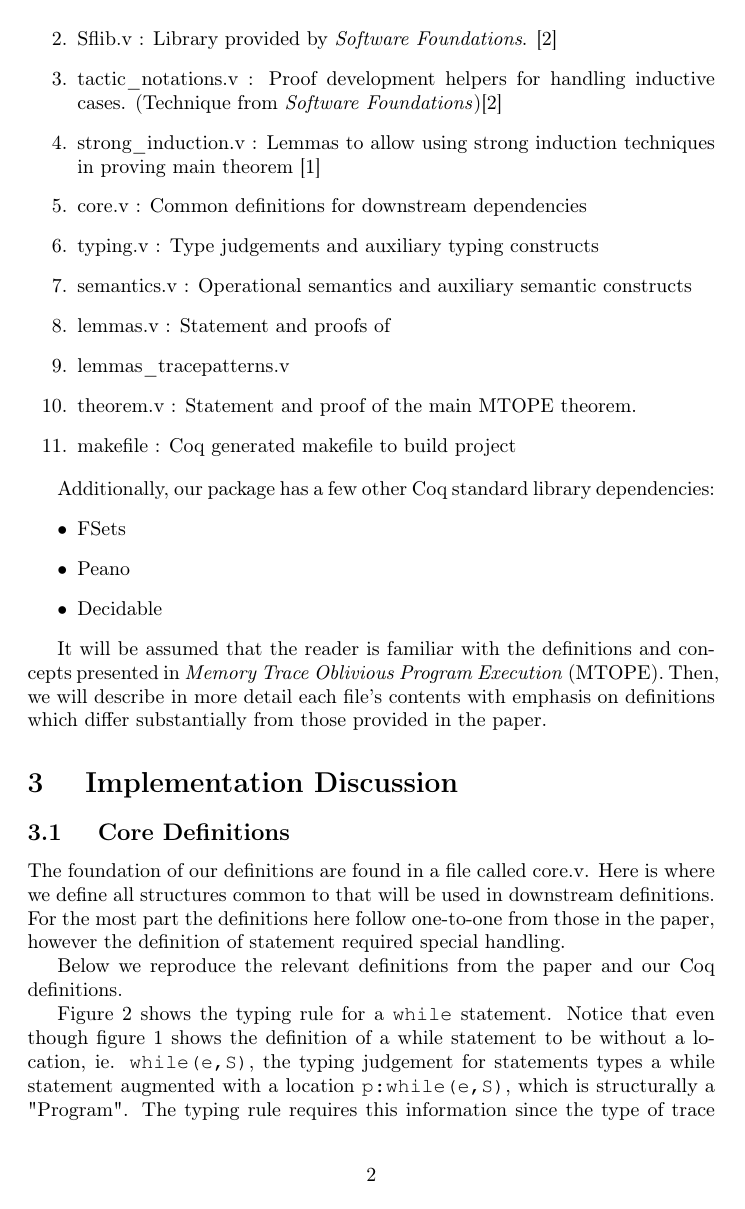
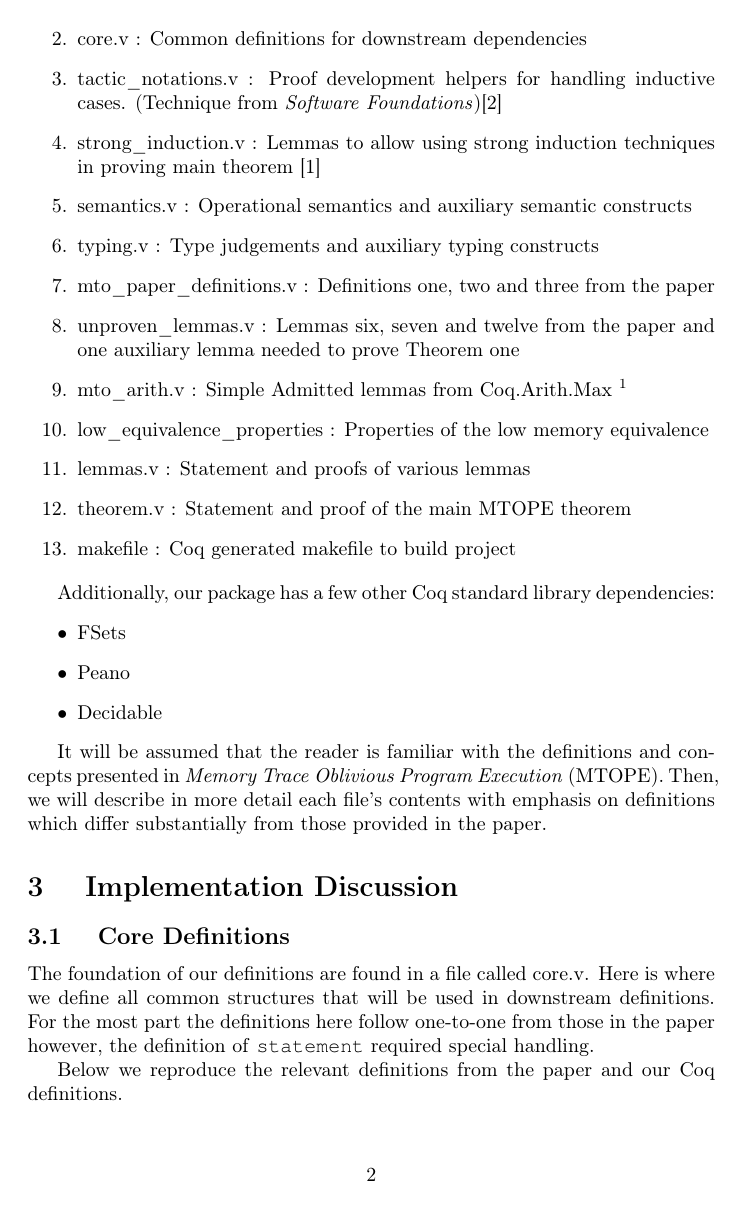
Before and after one commit to cimbriano/mtocoq, a LaTeX paper (doc/report.tex): page 2 of 9. Compiled offline with pdfLaTeX.

Commit message:
Page 1 - 4 edits

```diff
--- a/doc/report.tex
+++ b/doc/report.tex
@@ -98,19 +96,23 @@ The proof package we have put tougher contains the following files listed in ord
 \item Sflib.v : Library provided by \emph{Software Foundations}. \cite{sf}
+\item core.v : Common definitions for downstream dependencies
 \item tactic\_notations.v : Proof development helpers for handling inductive cases. (Technique from \emph{Software Foundations})\cite{sf}
 \item strong\_induction.v : Lemmas to allow using strong induction techniques in proving main theorem \cite{strongind}
-\item core.v : Common definitions for downstream dependencies
+\item semantics.v : Operational semantics and auxiliary semantic constructs
 \item typing.v : Type judgements and auxiliary typing constructs
-\item semantics.v : Operational semantics and auxiliary semantic constructs
-\item lemmas.v : Statement and proofs of
-\item lemmas\_tracepatterns.v
-\item theorem.v : Statement and proof of the main MTOPE theorem.
+\item mto\_paper\_definitions.v : Definitions one, two and three from the paper
+
+\item unproven\_lemmas.v : Lemmas six, seven and twelve from the paper and one auxiliary lemma needed to prove Theorem one
+\item mto\_arith.v : Simple Admitted lemmas from Coq.Arith.Max \footnote{These lemmas are proven in the standard library but we had technical difficulties including them in our project.}
+\item low\_equivalence\_properties : Properties of the low memory equivalence
+\item lemmas.v : Statement and proofs of various lemmas
+\item theorem.v : Statement and proof of the main MTOPE theorem
 \item makefile : Coq generated makefile to build project
 \end{enumerate}
 
 Additionally, our package has a few other Coq standard library dependencies:
 \begin{itemize}
 \item FSets
-\item	Peano
+\item Peano
 \item Decidable
 \end{itemize}
 
@@ -129,8 +131,8 @@ Then, we will describe in more detail each file's contents with emphasis on defi
 % TODO Maybe these shouldn't be subsections, but some form of list instead?
 	\subsection{ Core Definitions }
 	The foundation of our definitions are found in a file called core.v.
-	Here is where we define all structures common to that will be used in downstream definitions.
-	For the most part the definitions here follow one-to-one from those in the paper, however the definition of statement required special handling.
+	Here is where we define all common structures that will be used in downstream definitions.
+	For the most part the definitions here follow one-to-one from those in the paper however, the definition of \texttt{statement} required special handling.
 
 	Below we reproduce the relevant definitions from the paper and our Coq definitions.
 
@@ -181,5 +186,3 @@ with program : Type :=
 
 
 Figure \ref{fig:while_judgement} shows the typing rule for a \texttt{while} statement.
-Notice that even though figure \ref{fig:mto_rule_while} shows the definition of a while statement to be without a location, ie. \texttt{while(e,S)}, the typing judgement for statements types a while statement augmented with a location \texttt{p:while(e,S)}, which is structurally a "Program".
-The typing rule requires this information since the type of trace pattern produced depends on a while statements label.
```
Also changed, not shown: doc/report.tex (31 more changed lines).
